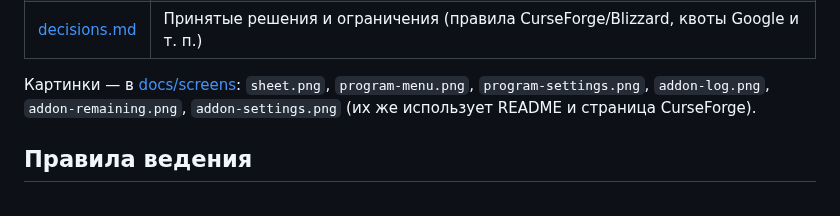
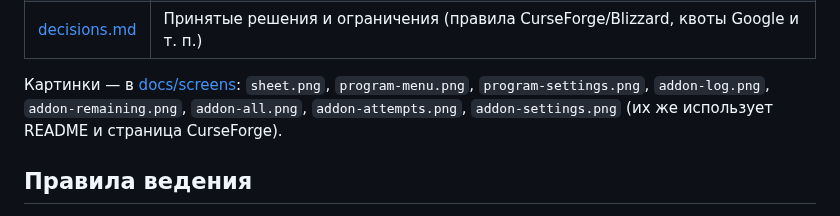
Before and after one commit to Zlodyaga/mount-sheet-sync, a Markdown page: docs/reference/README.md, the part around the change. GitHub-like rendering.

```diff
--- a/docs/reference/README.md
+++ b/docs/reference/README.md
@@ -15,7 +15,7 @@
 | [decisions.md](decisions.md) | Принятые решения и ограничения (правила CurseForge/Blizzard, квоты Google и т. п.) |
 
 Картинки — в [docs/screens](../screens): `sheet.png`, `program-menu.png`, `program-settings.png`,
-`addon-log.png`, `addon-remaining.png`, `addon-settings.png` (их же использует README и страница CurseForge).
+`addon-log.png`, `addon-remaining.png`, `addon-all.png`, `addon-attempts.png`, `addon-settings.png` (их же использует README и страница CurseForge).
 
 ## Правила ведения
 
```
Also changed, not shown: README.md (+4 -0 lines), README.ru.md (+4 -0 lines), docs/screens/addon-all.png, docs/screens/addon-attempts.png (added), docs/screens/addon-log.png, docs/screens/addon-remaining.png, docs/screens/addon-settings.png, 3 other files.
